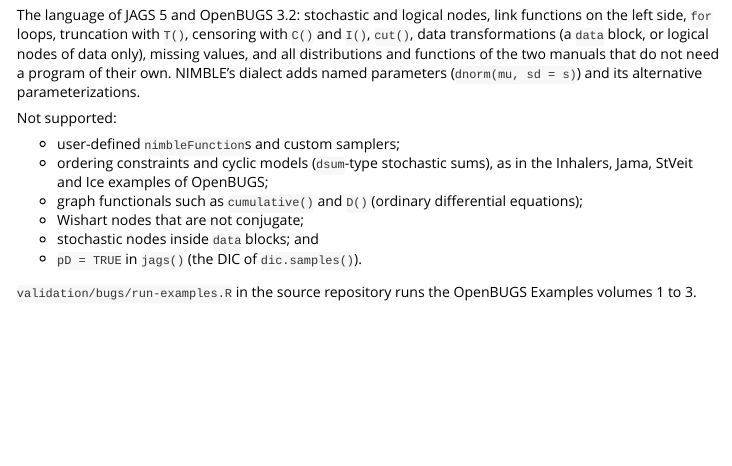
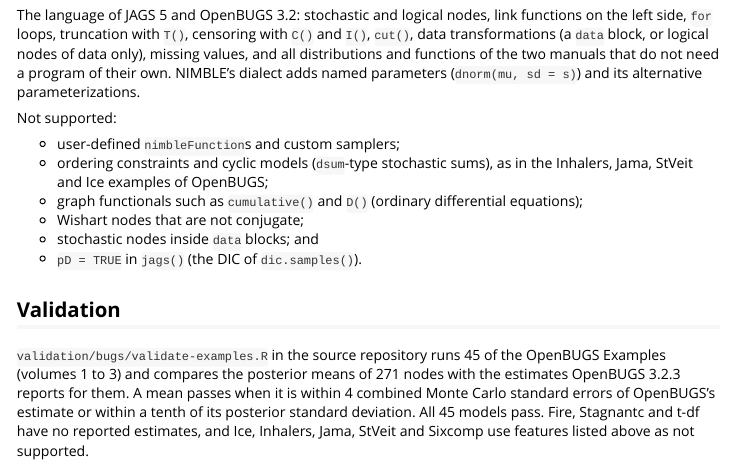
Before and after one commit to adamrsophie/bayescompR, an R Markdown document (vignettes/bugs.Rmd): the page in a window 1100 px wide, from 1950 px down. Rendered offline with R 4.5, knitr and Pandoc, with nearby package versions; long lines of code are wrapped.

Commit message:
Report the validation against the OpenBUGS Examples in the BUGS vignette

```diff
--- a/vignettes/bugs.Rmd
+++ b/vignettes/bugs.Rmd
@@ -134,5 +134,13 @@
 * stochastic nodes inside `data` blocks; and
 * `pD = TRUE` in `jags()` (the DIC of `dic.samples()`).
 
-`validation/bugs/run-examples.R` in the source repository runs the OpenBUGS
-Examples volumes 1 to 3.
+## Validation
+
+`validation/bugs/validate-examples.R` in the source repository runs 45 of
+the OpenBUGS Examples (volumes 1 to 3) and compares the posterior means of
+271 nodes with the estimates OpenBUGS 3.2.3 reports for them. A mean passes
+when it is within 4 combined Monte Carlo standard errors of OpenBUGS's
+estimate or within a tenth of its posterior standard deviation. All 45
+models pass. Fire, Stagnantc and t-df have no reported estimates, and Ice,
+Inhalers, Jama, StVeit and Sixcomp use features listed above as not
+supported.
```
